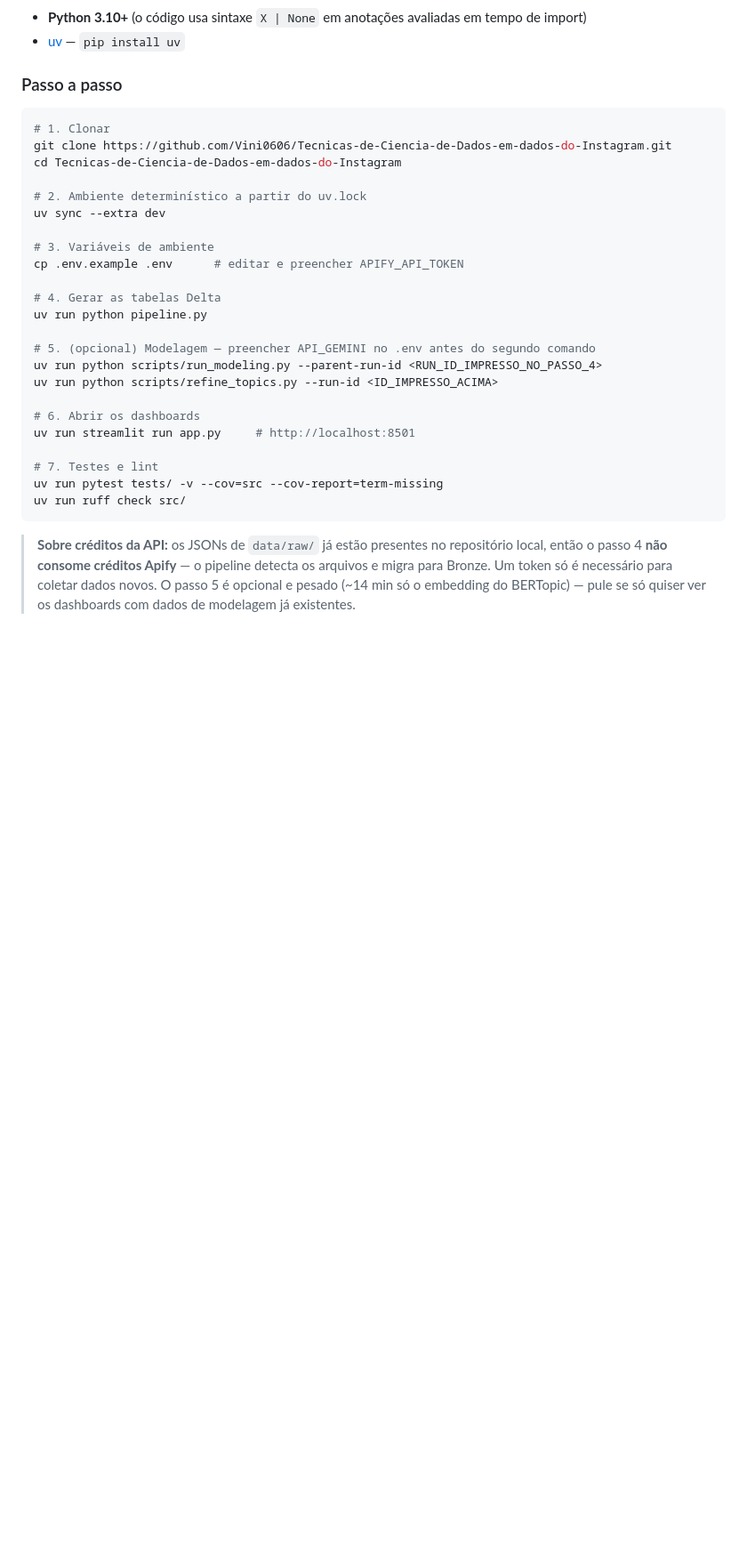
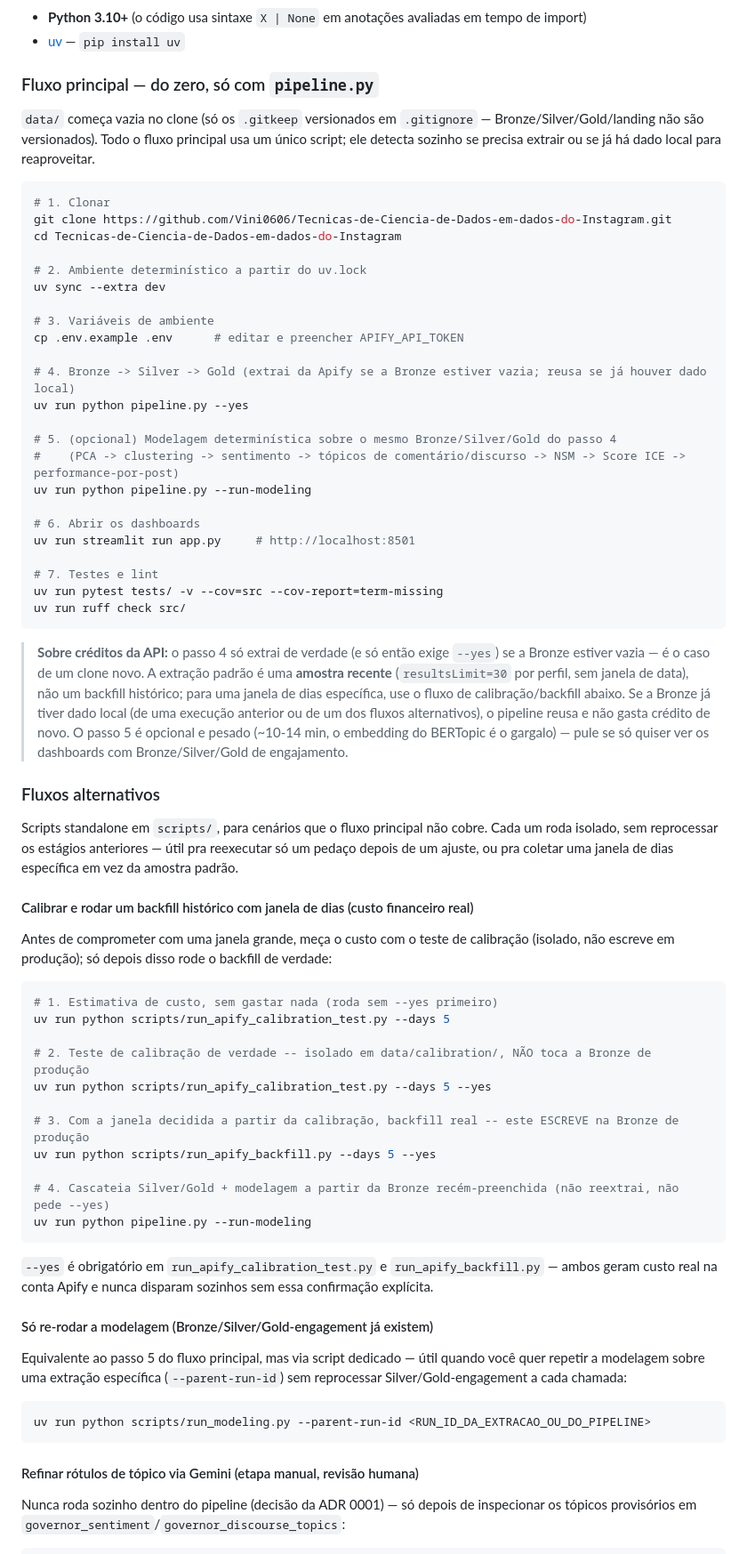
Before and after one commit to Vini0606/Tecnicas-de-Ciencia-de-Dados-em-dados-do-Instagram, a Markdown page: README.md, the part around one of its changes. Shown at 89% size. GitHub-like rendering; blank space fills up the shorter version.

Commit message:
docs(readme): documenta fluxo principal e fluxos alternativos em Como executar
Seção 5 estava desatualizada (mencionava scripts/run_modeling.py como passo
principal e um data/raw/ pré-populado que não existe mais desde a
consolidação da extração pela ADR 0011). Reescreve com o fluxo principal
usando só pipeline.py a partir de data/ vazia, e adiciona os fluxos
alternativos com os scripts de calibração/backfill Apify, remodelagem
standalone, refinamento via Gemini, métricas da ADR 0020, piloto de UGC e
inspeção de run_id.

Co-Authored-By: Claude Sonnet 5 <noreply@anthropic.com>
Claude-Session: https://claude.ai/code/session_01WxmyyJSduzb5SJCXeogJio

````diff
--- a/README.md
+++ b/README.md
@@ -425,7 +425,9 @@ A modelagem roda via `scripts/run_modeling.py` (PCA → `AutoClusterHPO` → sen
 - **Python 3.10+** (o código usa sintaxe `X | None` em anotações avaliadas em tempo de import)
 - [uv](https://docs.astral.sh/uv/) — `pip install uv`
 
-### Passo a passo
+### Fluxo principal — do zero, só com `pipeline.py`
+
+`data/` começa vazia no clone (só os `.gitkeep` versionados em `.gitignore` — Bronze/Silver/Gold/landing não são versionados). Todo o fluxo principal usa um único script; ele detecta sozinho se precisa extrair ou se já há dado local para reaproveitar.
 
 ```bash
 # 1. Clonar
@@ -438,12 +440,12 @@ uv sync --extra dev
 # 3. Variáveis de ambiente
 cp .env.example .env      # editar e preencher APIFY_API_TOKEN
 
-# 4. Gerar as tabelas Delta
-uv run python pipeline.py
+# 4. Bronze -> Silver -> Gold (extrai da Apify se a Bronze estiver vazia; reusa se já houver dado local)
+uv run python pipeline.py --yes
 
-# 5. (opcional) Modelagem — preencher API_GEMINI no .env antes do segundo comando
-uv run python scripts/run_modeling.py --parent-run-id <RUN_ID_IMPRESSO_NO_PASSO_4>
-uv run python scripts/refine_topics.py --run-id <ID_IMPRESSO_ACIMA>
+# 5. (opcional) Modelagem determinística sobre o mesmo Bronze/Silver/Gold do passo 4
+#    (PCA -> clustering -> sentimento -> tópicos de comentário/discurso -> NSM -> Score ICE -> performance-por-post)
+uv run python pipeline.py --run-modeling
 
 # 6. Abrir os dashboards
 uv run streamlit run app.py     # http://localhost:8501
@@ -453,4 +455,41 @@ uv run pytest tests/ -v --cov=src --cov-report=term-missing
 uv run ruff check src/
 ```
 
-> **Sobre créditos da API:** os JSONs de `data/raw/` já estão presentes no repositório local, então o passo 4 **não consome créditos Apify** — o pipeline detecta os arquivos e migra para Bronze. Um token só é necessário para coletar dados novos. O passo 5 é opcional e pesado (~14 min só o embedding do BERTopic) — pule se só quiser ver os dashboards com dados de modelagem já existentes.
+> **Sobre créditos da API:** o passo 4 só extrai de verdade (e só então exige `--yes`) se a Bronze estiver vazia — é o caso de um clone novo. A extração padrão é uma **amostra recente** (`resultsLimit=30` por perfil, sem janela de data), não um backfill histórico; para uma janela de dias específica, use o fluxo de calibração/backfill abaixo. Se a Bronze já tiver dado local (de uma execução anterior ou de um dos fluxos alternativos), o pipeline reusa e não gasta crédito de novo. O passo 5 é opcional e pesado (~10-14 min, o embedding do BERTopic é o gargalo) — pule se só quiser ver os dashboards com Bronze/Silver/Gold de engajamento.
+
+### Fluxos alternativos
+
+Scripts standalone em `scripts/`, para cenários que o fluxo principal não cobre. Cada um roda isolado, sem reprocessar os estágios anteriores — útil pra reexecutar só um pedaço depois de um ajuste, ou pra coletar uma janela de dias específica em vez da amostra padrão.
+
+#### Calibrar e rodar um backfill histórico com janela de dias (custo financeiro real)
+
+Antes de comprometer com uma janela grande, meça o custo com o teste de calibração (isolado, não escreve em produção); só depois disso rode o backfill de verdade:
+
+```bash
+# 1. Estimativa de custo, sem gastar nada (roda sem --yes primeiro)
+uv run python scripts/run_apify_calibration_test.py --days 5
+
+# 2. Teste de calibração de verdade -- isolado em data/calibration/, NÃO toca a Bronze de produção
+uv run python scripts/run_apify_calibration_test.py --days 5 --yes
+
+# 3. Com a janela decidida a partir da calibração, backfill real -- este ESCREVE na Bronze de produção
+uv run python scripts/run_apify_backfill.py --days 5 --yes
+
+# 4. Cascateia Silver/Gold + modelagem a partir da Bronze recém-preenchida (não reextrai, não pede --yes)
+uv run python pipeline.py --run-modeling
+```
+
+`--yes` é obrigatório em `run_apify_calibration_test.py` e `run_apify_backfill.py` — ambos geram custo real na conta Apify e nunca disparam sozinhos sem essa confirmação explícita.
+
+#### Só re-rodar a modelagem (Bronze/Silver/Gold-engagement já existem)
+
+Equivalente ao passo 5 do fluxo principal, mas via script dedicado — útil quando você quer repetir a modelagem sobre uma extração específica (`--parent-run-id`) sem reprocessar Silver/Gold-engagement a cada chamada:
+
+```bash
+uv run python scripts/run_modeling.py --parent-run-id <RUN_ID_DA_EXTRACAO_OU_DO_PIPELINE>
+```
+
+#### Refinar rótulos de tópico via Gemini (etapa manual, revisão humana)
+
+Nunca roda sozinho dentro do pipeline (decisão da ADR 0001) — só depois de inspecionar os tópicos provisórios em `governor_sentiment`/`governor_discourse_topics`:
+
````
Also changed, not shown: other parts of README.md (+33 -0 lines).
